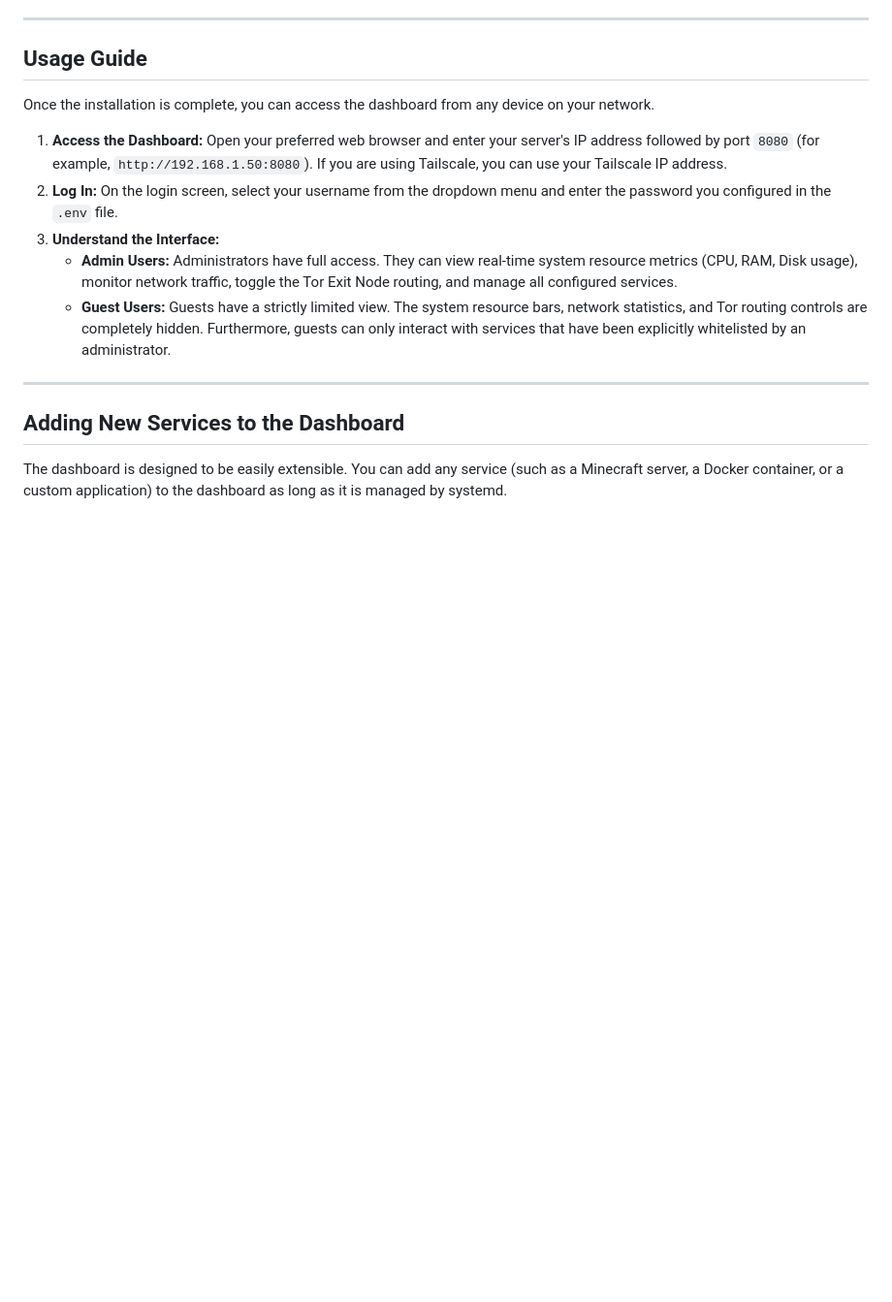
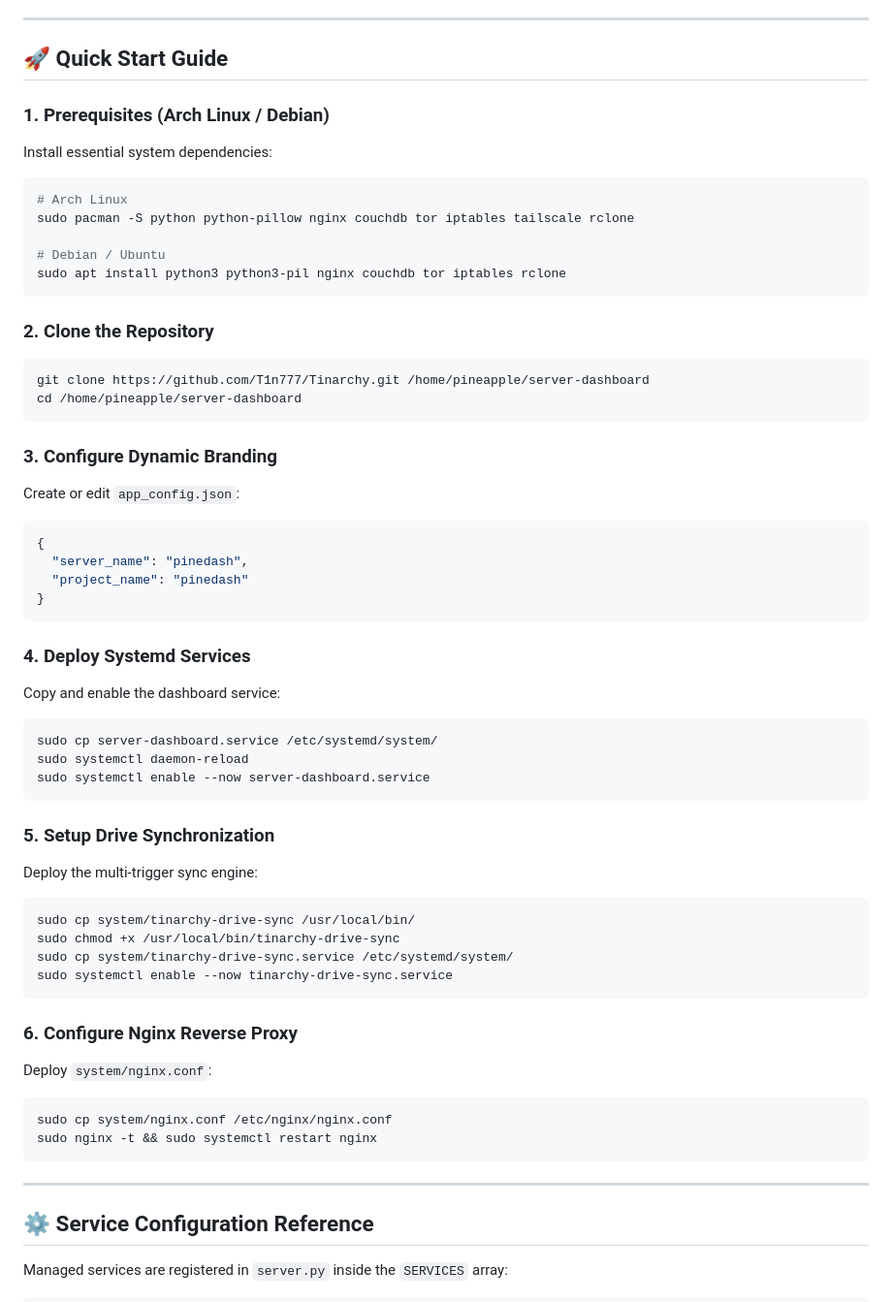
Before and after one commit to T1n777/Tinarchy, a Markdown page: README.md, the part around one of its changes. Shown at 97% size. GitHub-like rendering; blank space fills up the shorter version.

Commit message:
docs: Comprehensive README update for Pinedash, Obsidian LiveSync, Drive Sync & DoT

````diff
--- a/README.md
+++ b/README.md
@@ -55,19 +102,60 @@ sudo systemctl start server-dashboard.service
 
 ---
 
-## Usage Guide
+## 🚀 Quick Start Guide
 
-Once the installation is complete, you can access the dashboard from any device on your network.
+### 1. Prerequisites (Arch Linux / Debian)
+Install essential system dependencies:
+```bash
+# Arch Linux
+sudo pacman -S python python-pillow nginx couchdb tor iptables tailscale rclone
 
-1. **Access the Dashboard:** Open your preferred web browser and enter your server's IP address followed by port `8080` (for example, `http://192.168.1.50:8080`). If you are using Tailscale, you can use your Tailscale IP address.
-2. **Log In:** On the login screen, select your username from the dropdown menu and enter the password you configured in the `.env` file.
-3. **Understand the Interface:**
-   * **Admin Users:** Administrators have full access. They can view real-time system resource metrics (CPU, RAM, Disk usage), monitor network traffic, toggle the Tor Exit Node routing, and manage all configured services.
-   * **Guest Users:** Guests have a strictly limited view. The system resource bars, network statistics, and Tor routing controls are completely hidden. Furthermore, guests can only interact with services that have been explicitly whitelisted by an administrator.
+# Debian / Ubuntu
+sudo apt install python3 python3-pil nginx couchdb tor iptables rclone
+```
+
+### 2. Clone the Repository
+```bash
+git clone https://github.com/T1n777/Tinarchy.git /home/pineapple/server-dashboard
+cd /home/pineapple/server-dashboard
+```
+
+### 3. Configure Dynamic Branding
+Create or edit `app_config.json`:
+```json
+{
+  "server_name": "pinedash",
+  "project_name": "pinedash"
+}
+```
+
+### 4. Deploy Systemd Services
+Copy and enable the dashboard service:
+```bash
+sudo cp server-dashboard.service /etc/systemd/system/
+sudo systemctl daemon-reload
+sudo systemctl enable --now server-dashboard.service
+```
+
+### 5. Setup Drive Synchronization
+Deploy the multi-trigger sync engine:
+```bash
+sudo cp system/tinarchy-drive-sync /usr/local/bin/
+sudo chmod +x /usr/local/bin/tinarchy-drive-sync
+sudo cp system/tinarchy-drive-sync.service /etc/systemd/system/
+sudo systemctl enable --now tinarchy-drive-sync.service
+```
+
+### 6. Configure Nginx Reverse Proxy
+Deploy `system/nginx.conf`:
+```bash
+sudo cp system/nginx.conf /etc/nginx/nginx.conf
+sudo nginx -t && sudo systemctl restart nginx
+```
 
 ---
 
-## Adding New Services to the Dashboard
+## ⚙️ Service Configuration Reference
 
-The dashboard is designed to be easily extensible. You can add any service (such as a Minecraft server, a Docker container, or a custom application) to the dashboard as long as it is managed by systemd.
+Managed services are registered in `server.py` inside the `SERVICES` array:
 
````
Also changed, not shown: other parts of README.md (+146 -153 lines).
